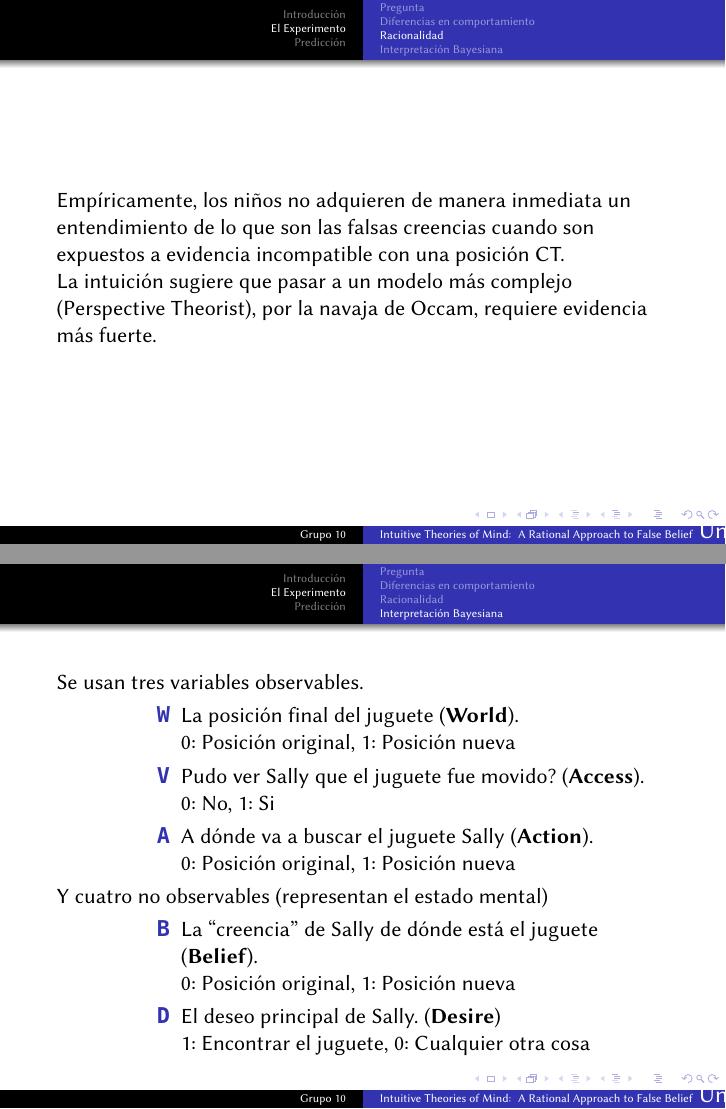
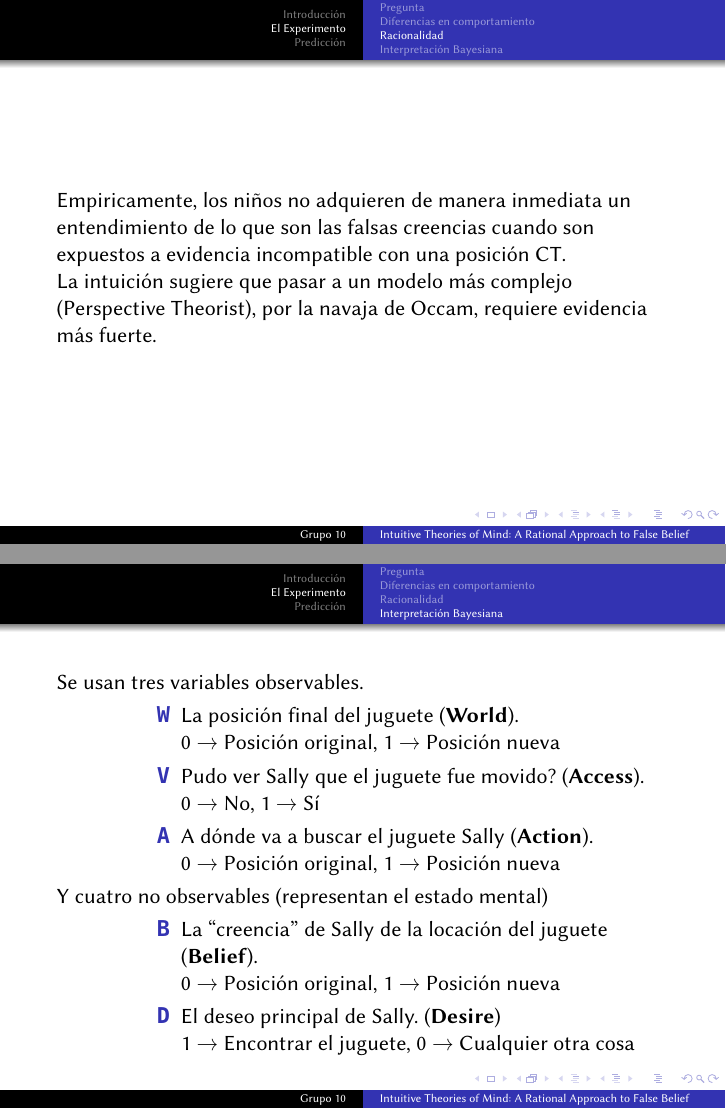
Before and after one commit to Fixman/Bayesiana, LaTeX slides (presentacion.tex): pages 10 and 12 of 16, joined at a grey line. Compiled offline with pdfLaTeX.

Commit message:
Cambios que me olvide de commitear.

```diff
--- a/presentacion.tex
+++ b/presentacion.tex
@@ -12,7 +12,7 @@
 \usepackage{textcomp}
 \usepackage{amsmath}
 
-\title{Intuitive Theories of Mind: \\ A Rational Approach to False Belief \\ \vspace{1ex} {\large Un Pequeño Análisis}}
+\title[Intuitive Theories of Mind: A Rational Approach to False Belief]{Intuitive Theories of Mind: \\ A Rational Approach to False Belief \\ \vspace{1ex} {\large Un Pequeño Análisis}}
 
 \author[Grupo 10]{%
 	Martín Fixman \and
@@ -124,26 +124,23 @@ Para formalizar esto, se especifican los dos modelos de creencias falsas, el del
 \vspace{1em}
 Se usan tres variables observables.
 \begin{description}
-	\item[\texttt{\textbf{W}}] La posición final del juguete (\textbf{World}).
+	\item[\texttt{\textbf{W}}] La posición final del juguete (\textbf{World}).  \\
+		0 \textrightarrow{}  Posición original, 1 \textrightarrow{}  Posición nueva
 
-	0: Posición original, 1: Posición nueva
-	\item[\texttt{\textbf{V}}] Pudo ver Sally que el juguete fue movido? (\textbf{Access}).
+	\item[\texttt{\textbf{V}}] Pudo ver Sally que el juguete fue movido? (\textbf{Access}). \\
+		0 \textrightarrow{}  No, 1 \textrightarrow{}  Sí
 
-	0: No, 1: Si
-	\item[\texttt{\textbf{A}}] A dónde va a buscar el juguete Sally (\textbf{Action}).
-
-	0: Posición original, 1: Posición nueva
+	\item[\texttt{\textbf{A}}] A dónde va a buscar el juguete Sally (\textbf{Action}). \\
+		0 \textrightarrow{}  Posición original, 1 \textrightarrow{}  Posición nueva
 \end{description}
 
 Y cuatro no observables (representan el estado mental)
 \begin{description}
-	\item[\texttt{\textbf{B}}] La ``creencia'' de Sally de dónde está el juguete (\textbf{Belief}).
+	\item[\texttt{\textbf{B}}] La ``creencia'' de Sally de la locación del juguete (\textbf{Belief}). \\
+		0 \textrightarrow{} Posición original, 1 \textrightarrow{} Posición nueva
 
-	0: Posición original, 1: Posición nueva
-
-	\item[\texttt{\textbf{D}}] El deseo principal de Sally. (\textbf{Desire})
-
-	1: Encontrar el juguete, 0: Cualquier otra cosa
+	\item[\texttt{\textbf{D}}] El deseo principal de Sally. (\textbf{Desire}) \\
+		1 \textrightarrow{}  Encontrar el juguete, 0 \textrightarrow{}  Cualquier otra cosa
 
 \end{description}
 \end{frame}
```
Also changed, not shown: presentacion.tex (2 more changed lines).
